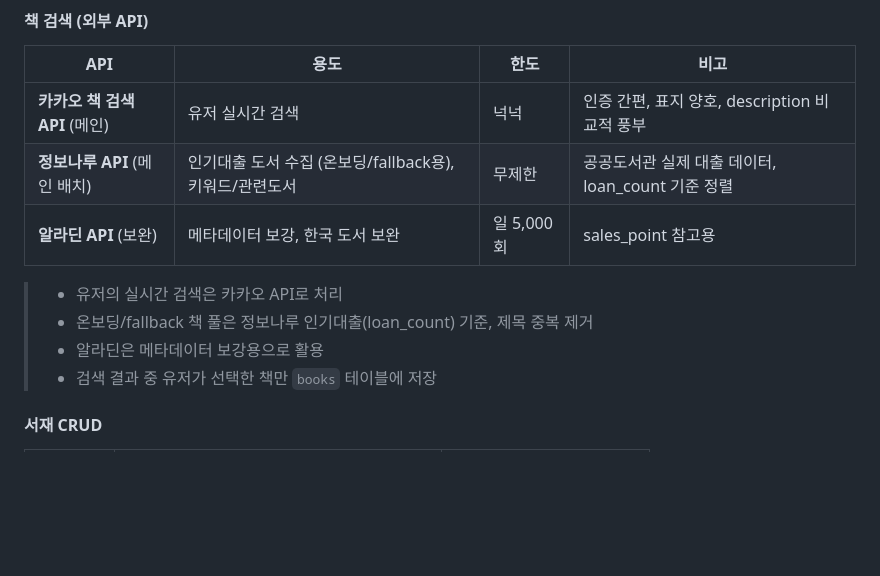
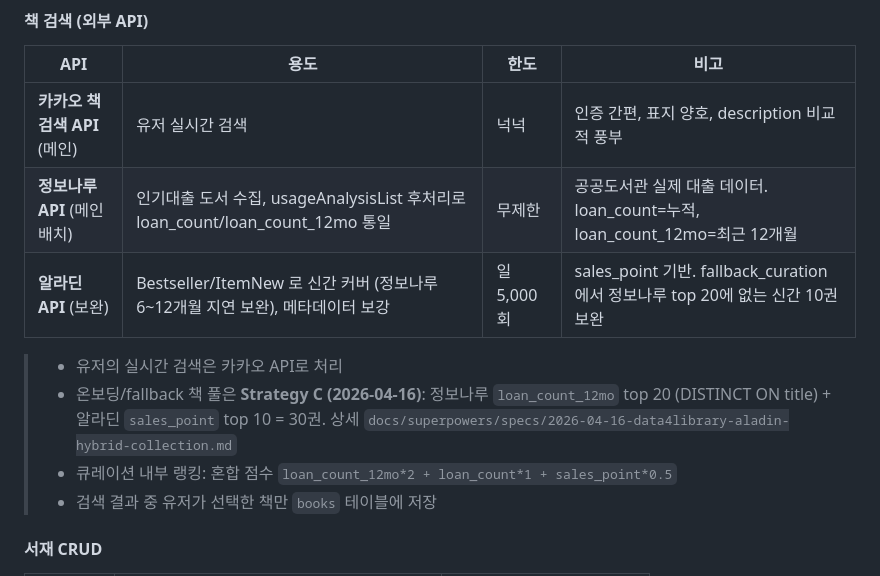
Before and after one commit to Curationforevth/curationproject, a Markdown page: docs/ARCHITECTURE.md, the part around the change. Rendered like a GitHub page; blank space fills up the shorter version.

Commit message:
docs: 정합성 수정 — Strategy C 참조를 3개 문서에 반영
- Phase 1B spec cron 테이블 설명 Strategy C 로 갱신
- ARCHITECTURE.md 데이터 소스 표 + 설명에 혼합 랭킹/신간 커버 역할 명시
- curation-system-design.md 헤더에 2026-04-16 업데이트 노트

```diff
--- a/docs/ARCHITECTURE.md
+++ b/docs/ARCHITECTURE.md
@@ -460,12 +460,12 @@ MVP에서는 Supabase 클라이언트 SDK로 직접 DB 호출. 별도 API 서버
 | API | 용도 | 한도 | 비고 |
 |-----|------|------|------|
 | **카카오 책 검색 API** (메인) | 유저 실시간 검색 | 넉넉 | 인증 간편, 표지 양호, description 비교적 풍부 |
-| **정보나루 API** (메인 배치) | 인기대출 도서 수집 (온보딩/fallback용), 키워드/관련도서 | 무제한 | 공공도서관 실제 대출 데이터, loan_count 기준 정렬 |
-| **알라딘 API** (보완) | 메타데이터 보강, 한국 도서 보완 | 일 5,000회 | sales_point 참고용 |
+| **정보나루 API** (메인 배치) | 인기대출 도서 수집, usageAnalysisList 후처리로 loan_count/loan_count_12mo 통일 | 무제한 | 공공도서관 실제 대출 데이터. loan_count=누적, loan_count_12mo=최근 12개월 |
+| **알라딘 API** (보완) | Bestseller/ItemNew 로 신간 커버 (정보나루 6~12개월 지연 보완), 메타데이터 보강 | 일 5,000회 | sales_point 기반. fallback_curation 에서 정보나루 top 20에 없는 신간 10권 보완 |
 
 > - 유저의 실시간 검색은 카카오 API로 처리
-> - 온보딩/fallback 책 풀은 정보나루 인기대출(loan_count) 기준, 제목 중복 제거
-> - 알라딘은 메타데이터 보강용으로 활용
+> - 온보딩/fallback 책 풀은 **Strategy C (2026-04-16)**: 정보나루 `loan_count_12mo` top 20 (DISTINCT ON title) + 알라딘 `sales_point` top 10 = 30권. 상세 `docs/superpowers/specs/2026-04-16-data4library-aladin-hybrid-collection.md`
+> - 큐레이션 내부 랭킹: 혼합 점수 `loan_count_12mo*2 + loan_count*1 + sales_point*0.5`
 > - 검색 결과 중 유저가 선택한 책만 `books` 테이블에 저장
 
 #### 서재 CRUD
```
Also changed, not shown: 2 other files.
